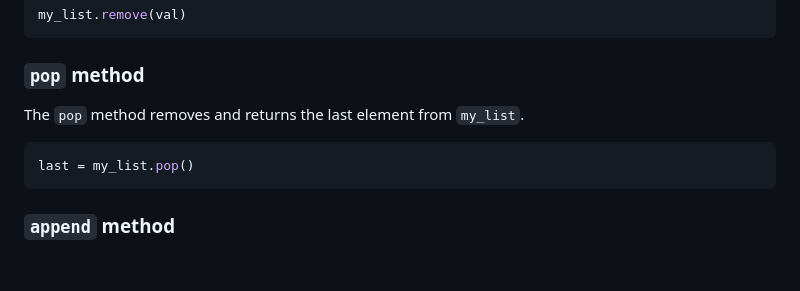
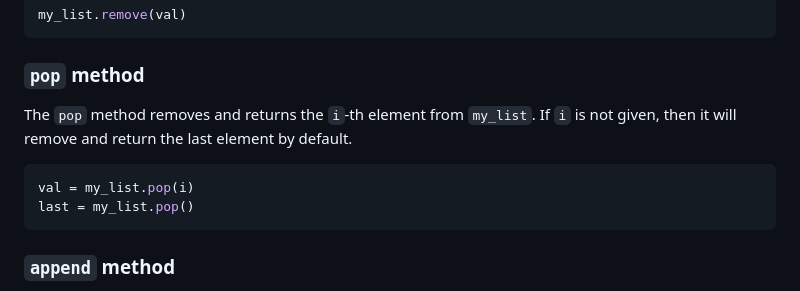
Before and after one commit to cse160/course, a Markdown page: reference.md, the part around the change. Rendered like a GitHub page; blank space fills up the shorter version.

Commit message:
reference.md: Add list.pop(i)

````diff
--- a/reference.md
+++ b/reference.md
@@ -121,9 +121,10 @@ my_list.remove(val)
 
 ### `pop` method
 
-The `pop` method removes and returns the last element from `my_list`.
+The `pop` method removes and returns the `i`-th element from `my_list`. If `i` is not given, then it will remove and return the last element by default.
 
 ```python
+val = my_list.pop(i)
 last = my_list.pop()
 ```
 
````
